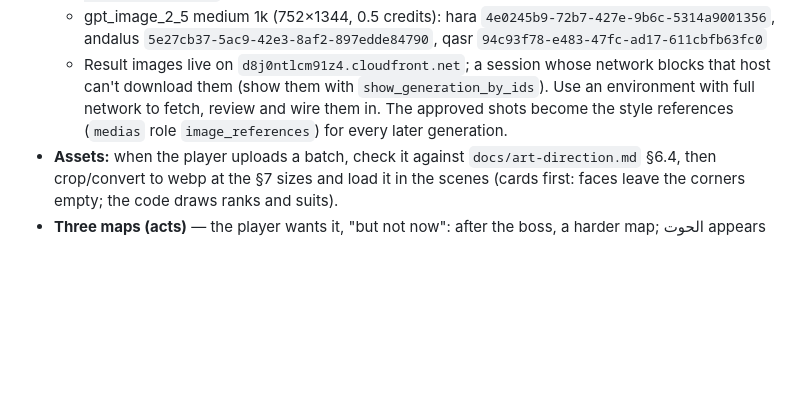
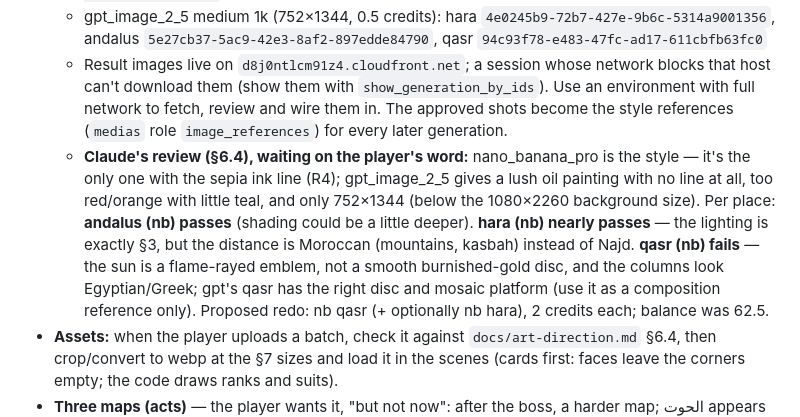
Before and after one commit to 7oossam/bloot, a Markdown page: HANDOFF.md, the part around the change. GitHub-like rendering; blank space fills up the shorter version.

Commit message:
HANDOFF: review of the six reference shots against art-direction §6.4
Co-Authored-By: Claude Opus 5.5 <noreply@anthropic.com>
Claude-Session: https://claude.ai/code/session_01WaaYVqLGUuyHzLiybuAKCY

```diff
--- a/HANDOFF.md
+++ b/HANDOFF.md
@@ -50,6 +50,7 @@
   - nano_banana_pro (served as nano_banana_2, 1536×2752, 2 credits): hara `d7908342-e753-47cf-9167-336896092796`, andalus `d6875141-5f66-4d50-b466-491f90d0f409`, qasr `14d34da7-86f1-48c0-8069-9534925d4371`
   - gpt_image_2_5 medium 1k (752×1344, 0.5 credits): hara `4e0245b9-72b7-427e-9b6c-5314a9001356`, andalus `5e27cb37-5ac9-42e3-8af2-897edde84790`, qasr `94c93f78-e483-47fc-ad17-611cbfb63fc0`
   - Result images live on `d8j0ntlcm91z4.cloudfront.net`; a session whose network blocks that host can't download them (show them with `show_generation_by_ids`). Use an environment with full network to fetch, review and wire them in. The approved shots become the style references (`medias` role `image_references`) for every later generation.
+  - **Claude's review (§6.4), waiting on the player's word:** nano_banana_pro is the style — it's the only one with the sepia ink line (R4); gpt_image_2_5 gives a lush oil painting with no line at all, too red/orange with little teal, and only 752×1344 (below the 1080×2260 background size). Per place: **andalus (nb) passes** (shading could be a little deeper). **hara (nb) nearly passes** — the lighting is exactly §3, but the distance is Moroccan (mountains, kasbah) instead of Najd. **qasr (nb) fails** — the sun is a flame-rayed emblem, not a smooth burnished-gold disc, and the columns look Egyptian/Greek; gpt's qasr has the right disc and mosaic platform (use it as a composition reference only). Proposed redo: nb qasr (+ optionally nb hara), 2 credits each; balance was 62.5.
 - **Assets:** when the player uploads a batch, check it against `docs/art-direction.md` §6.4, then crop/convert to webp at the §7 sizes and load it in the scenes (cards first: faces leave the corners empty; the code draws ranks and suits).
 - **Three maps (acts)** — the player wants it, "but not now": after the boss, a harder map; الحوت appears at the start of each map (never mid-map) with stronger blessings.
 - Playtest on a phone; tune numbers in `baseOptions` (`src/roguelike/jokers.ts`), `opponents.ts` and `blessings.ts`.
```
